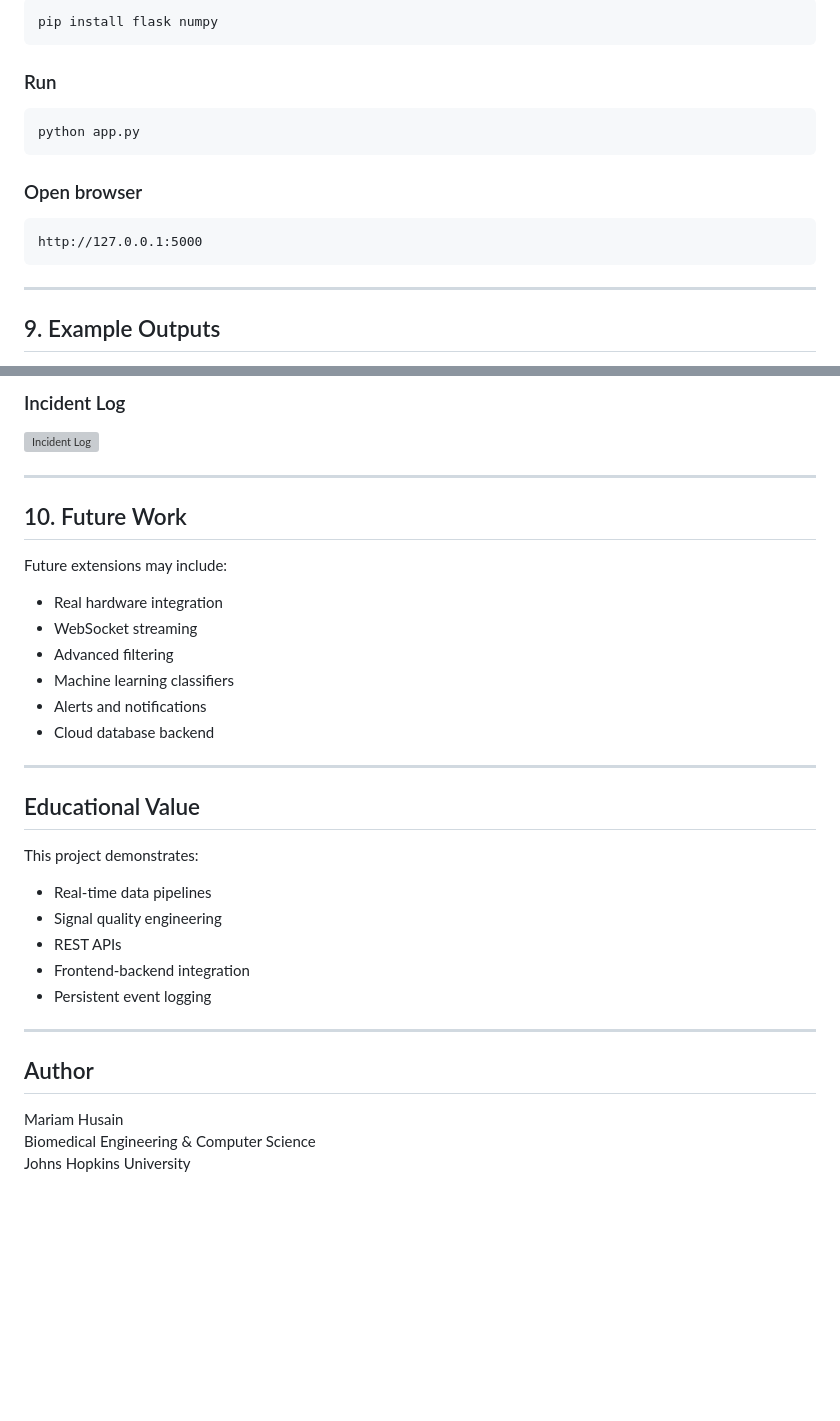
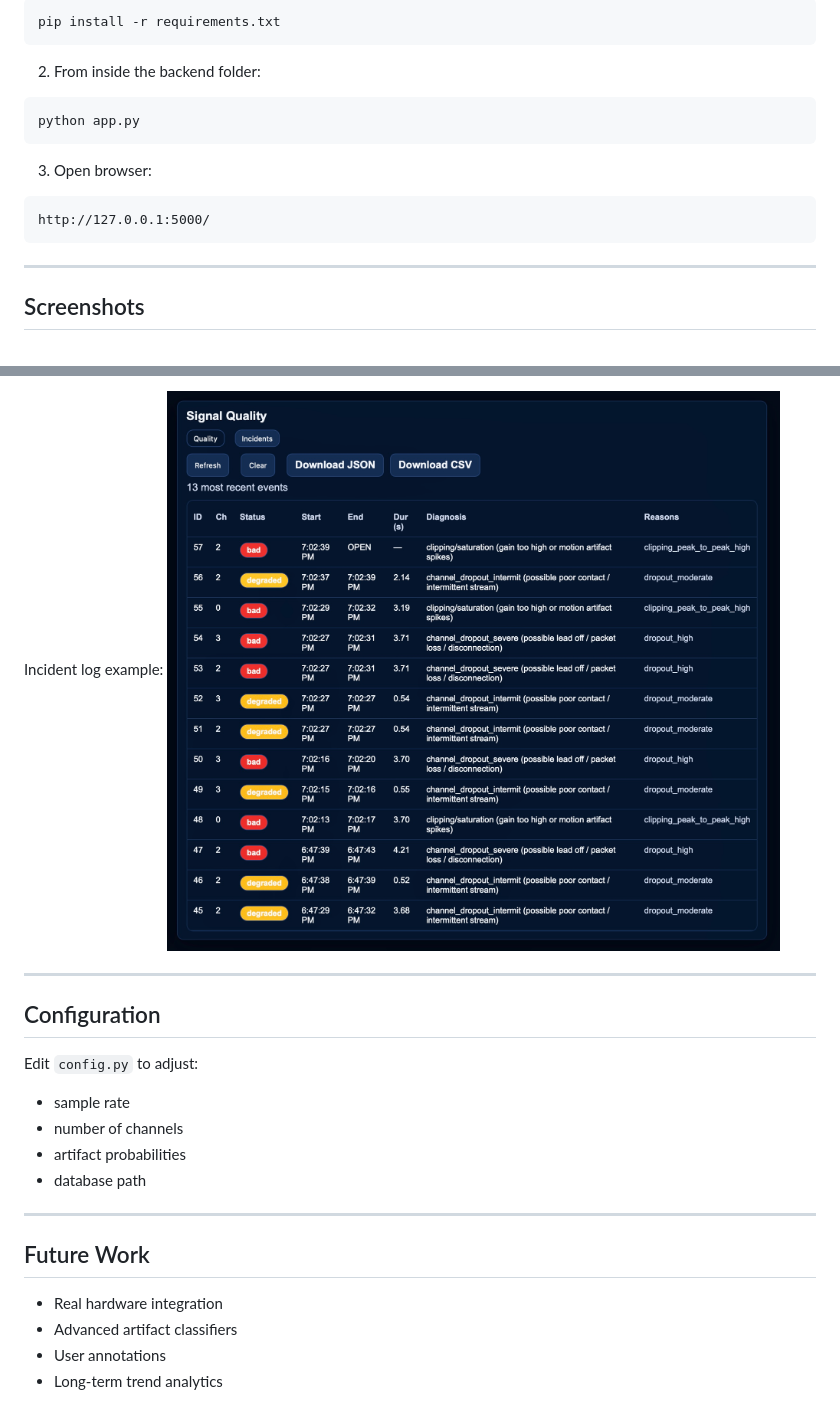
Before and after one commit to mariam-hedgie/NeuroStream, a Markdown page: README.md, 2 parts joined by grey strips. GitHub-like rendering; pictures changed too: docs/incidents_log.jpg (added); blank space fills up the shorter version; grey boxes are pictures that could not be loaded.

````diff
--- a/README.md
+++ b/README.md
@@ -154,18 +100,18 @@ Example diagnoses:
 ```bash
-pip install flask numpy
+pip install -r requirements.txt
 ```
 
-### Run
+2. From inside the backend folder:
 ```bash
 python app.py
 ```
 
-### Open browser
+3. Open browser:
 ```
-http://127.0.0.1:5000
+http://127.0.0.1:5000/
 ```
 
 ---
 
-## 9. Example Outputs
+## Screenshots
 
@@ -174,33 +120,20 @@ http://127.0.0.1:5000
 
-### Incident Log
-![Incident Log](docs/incidents_log.png)
+Incident log example:
+![Incident Log](docs/incidents_log.jpg)
 
 ---
 
-## 10. Future Work
-
-Future extensions may include:
-- Real hardware integration
-- WebSocket streaming
-- Advanced filtering
-- Machine learning classifiers
-- Alerts and notifications
-- Cloud database backend
+## Configuration
+Edit `config.py` to adjust:
+- sample rate
+- number of channels
+- artifact probabilities
+- database path
 
 ---
 
-## Educational Value
-
-This project demonstrates:
-- Real-time data pipelines
-- Signal quality engineering
-- REST APIs
-- Frontend-backend integration
-- Persistent event logging
-
----
-
-## Author
-Mariam Husain
-Biomedical Engineering & Computer Science
-Johns Hopkins University
+## Future Work
+- Real hardware integration
+- Advanced artifact classifiers
+- User annotations
+- Long-term trend analytics
````
Also changed, not shown: other parts of README.md (+66 -120 lines), 3 other files.
